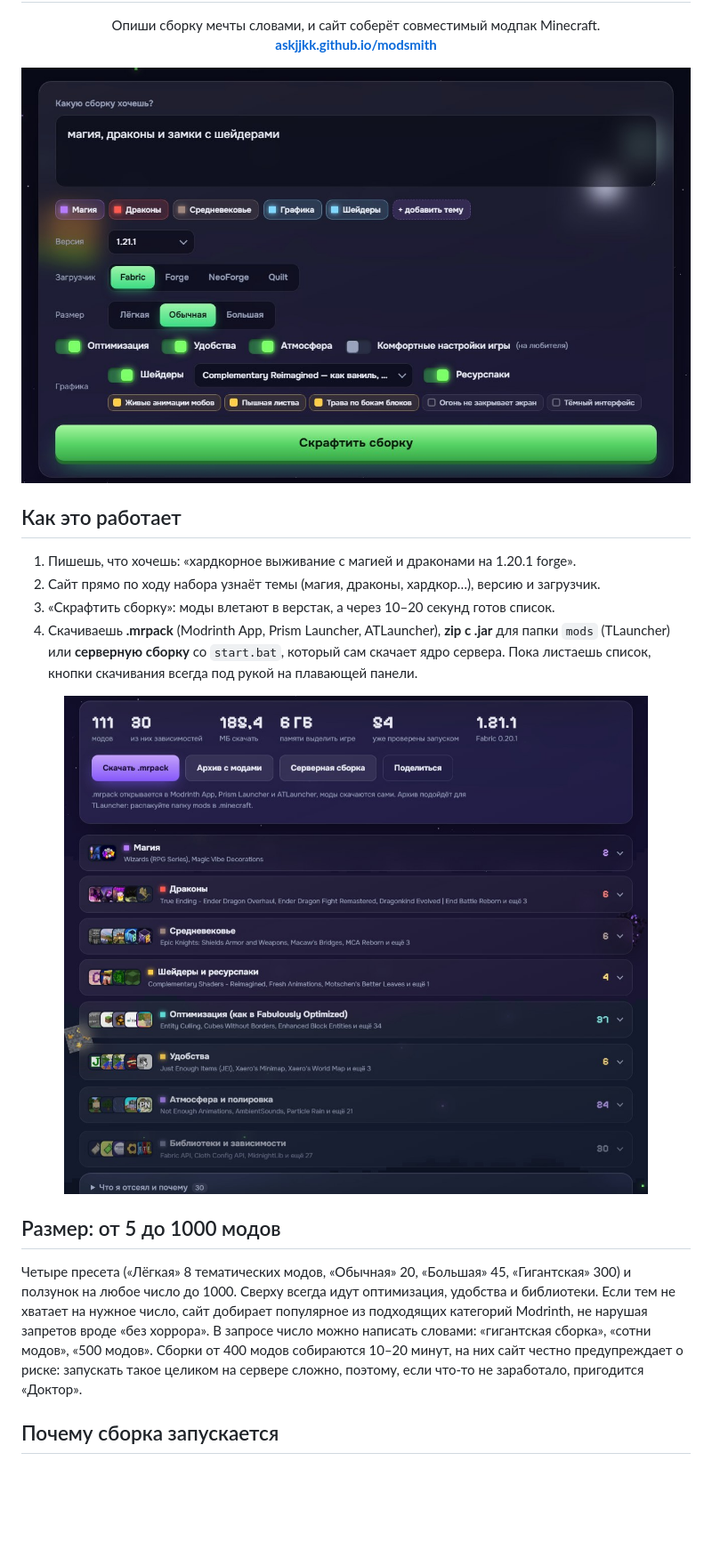
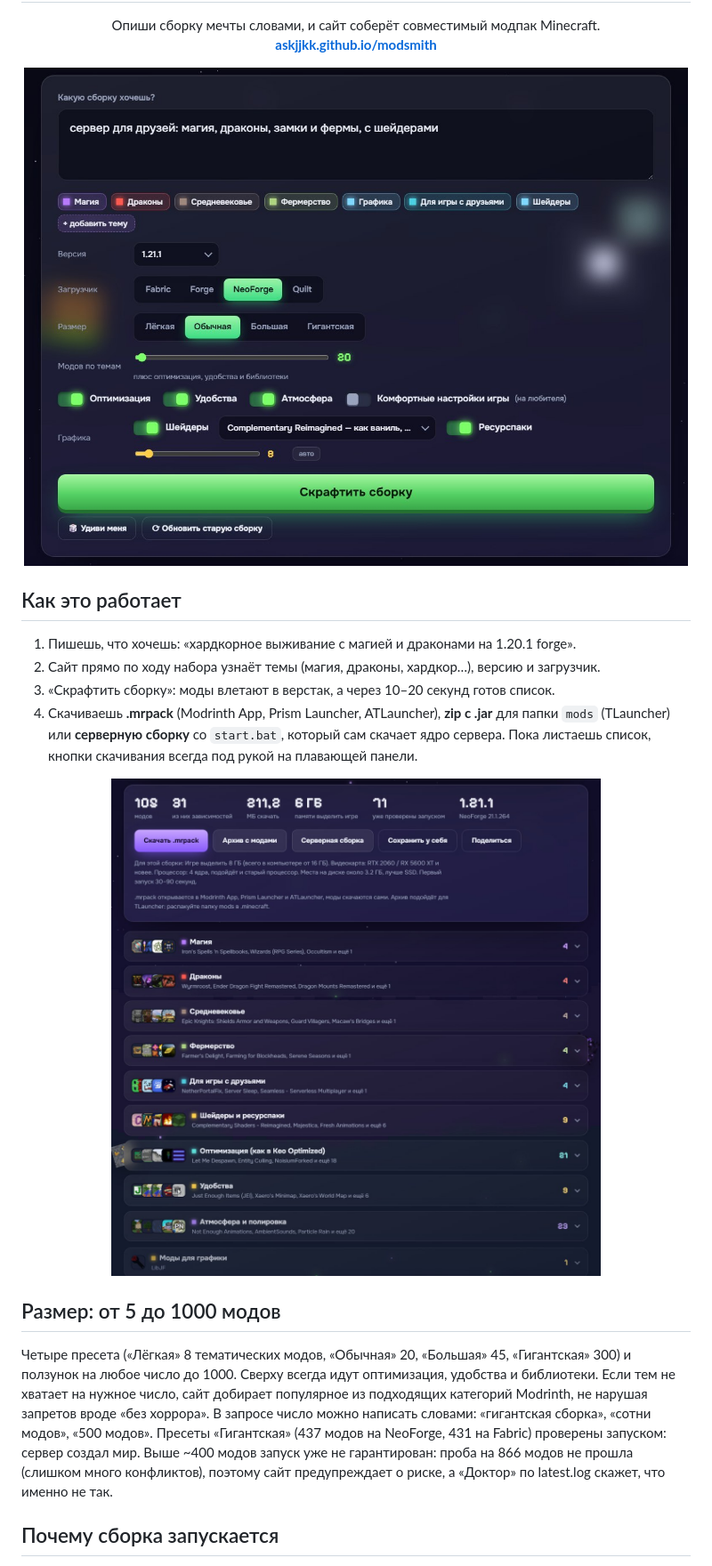
Before and after one commit to askjjkk/modsmith, a Markdown page: README.md, the part around the change. Shown at 89% size. Rendered like a GitHub page; pictures changed too: docs/images/form.jpg, docs/images/result.jpg; blank space fills up the shorter version.

Commit message:
Единая оценка памяти, честное предупреждение для огромных сборок, новые скриншоты (ползунок, графика, требования ПК)

```diff
--- a/README.md
+++ b/README.md
@@ -16,7 +16,7 @@
 
 ## Размер: от 5 до 1000 модов
 
-Четыре пресета («Лёгкая» 8 тематических модов, «Обычная» 20, «Большая» 45, «Гигантская» 300) и ползунок на любое число до 1000. Сверху всегда идут оптимизация, удобства и библиотеки. Если тем не хватает на нужное число, сайт добирает популярное из подходящих категорий Modrinth, не нарушая запретов вроде «без хоррора». В запросе число можно написать словами: «гигантская сборка», «сотни модов», «500 модов». Сборки от 400 модов собираются 10–20 минут, на них сайт честно предупреждает о риске: запускать такое целиком на сервере сложно, поэтому, если что-то не заработало, пригодится «Доктор».
+Четыре пресета («Лёгкая» 8 тематических модов, «Обычная» 20, «Большая» 45, «Гигантская» 300) и ползунок на любое число до 1000. Сверху всегда идут оптимизация, удобства и библиотеки. Если тем не хватает на нужное число, сайт добирает популярное из подходящих категорий Modrinth, не нарушая запретов вроде «без хоррора». В запросе число можно написать словами: «гигантская сборка», «сотни модов», «500 модов». Пресеты «Гигантская» (437 модов на NeoForge, 431 на Fabric) проверены запуском: сервер создал мир. Выше ~400 модов запуск уже не гарантирован: проба на 866 модов не прошла (слишком много конфликтов), поэтому сайт предупреждает о риске, а «Доктор» по latest.log скажет, что именно не так.
 
 ## Почему сборка запускается
 
```
Also changed, not shown: 2 other files.
